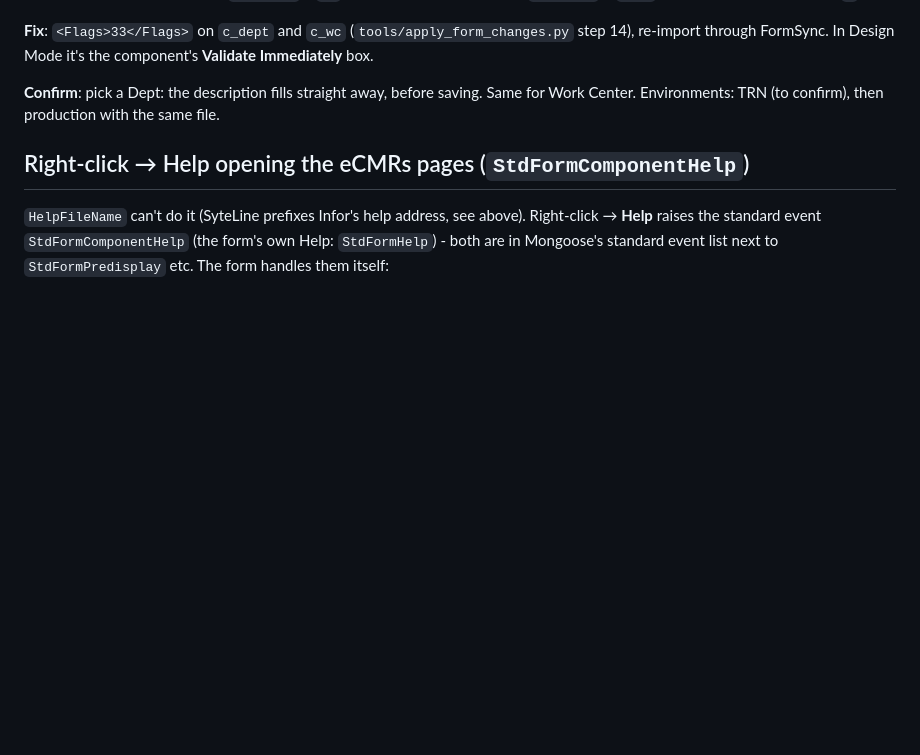
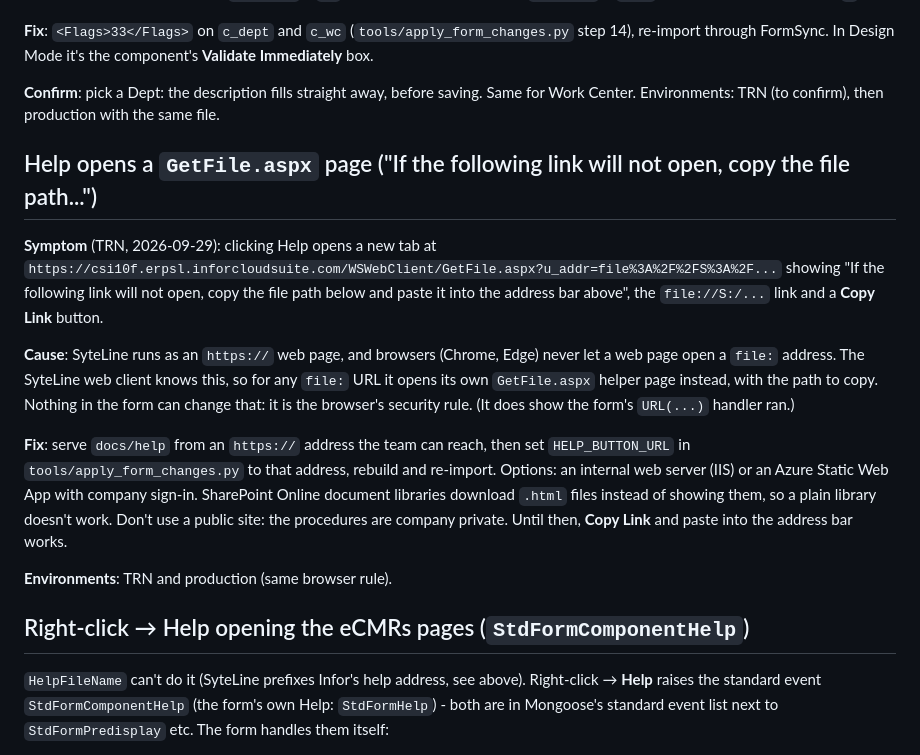
Before and after one commit to Enflite/eCMRs, a Markdown page: docs/troubleshooting.md, the part around the change. Rendered like a GitHub page; blank space fills up the shorter version.

Commit message:
Troubleshooting: Help opens GetFile.aspx instead of the S: drive file
Co-Authored-By: Claude Opus 5.5 <noreply@anthropic.com>
Claude-Session: https://claude.ai/code/session_01LZh35XWLhJs4g6om5kcYJE

```diff
--- a/docs/troubleshooting.md
+++ b/docs/troubleshooting.md
@@ -834,6 +834,27 @@ re-import through FormSync. In Design Mode it's the component's **Validate Immed
 **Confirm**: pick a Dept: the description fills straight away, before saving. Same for Work Center.
 Environments: TRN (to confirm), then production with the same file.
 
+## Help opens a `GetFile.aspx` page ("If the following link will not open, copy the file path...")
+
+**Symptom** (TRN, 2026-09-29): clicking Help opens a new tab at
+`https://csi10f.erpsl.inforcloudsuite.com/WSWebClient/GetFile.aspx?u_addr=file%3A%2F%2FS%3A%2F...`
+showing "If the following link will not open, copy the file path below and paste it into the
+address bar above", the `file://S:/...` link and a **Copy Link** button.
+
+**Cause**: SyteLine runs as an `https://` web page, and browsers (Chrome, Edge) never let a web page
+open a `file:` address. The SyteLine web client knows this, so for any `file:` URL it opens its own
+`GetFile.aspx` helper page instead, with the path to copy. Nothing in the form can change that: it is
+the browser's security rule. (It does show the form's `URL(...)` handler ran.)
+
+**Fix**: serve `docs/help` from an `https://` address the team can reach, then set `HELP_BUTTON_URL`
+in `tools/apply_form_changes.py` to that address, rebuild and re-import. Options: an internal web
+server (IIS) or an Azure Static Web App with company sign-in. SharePoint Online document libraries
+download `.html` files instead of showing them, so a plain library doesn't work. Don't use a public
+site: the procedures are company private. Until then, **Copy Link** and paste into the address bar
+works.
+
+**Environments**: TRN and production (same browser rule).
+
 ## Right-click → Help opening the eCMRs pages (`StdFormComponentHelp`)
 
 `HelpFileName` can't do it (SyteLine prefixes Infor's help address, see above). Right-click → **Help**
```
